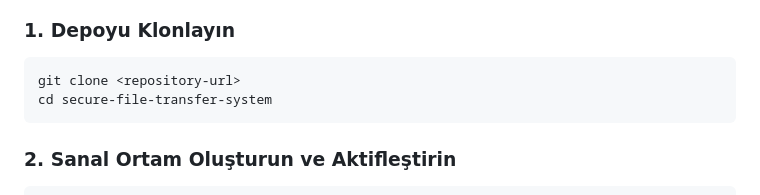
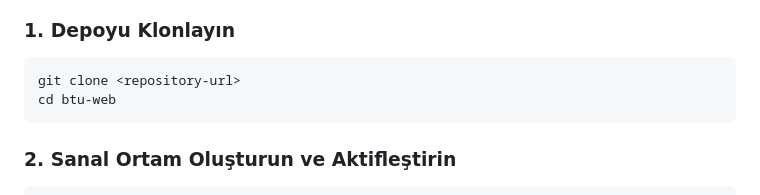
Before and after one commit to adraarda23/btu-web, a Markdown page: README.md, the part around the change. Drawn GitHub-style.

````diff
--- a/README.md
+++ b/README.md
@@ -44,7 +44,7 @@ Bu proje, güvenli dosya aktarımı için geliştirilmiş kapsamlı bir sistem o
 ### 1. Depoyu Klonlayın
 ```bash
 git clone <repository-url>
-cd secure-file-transfer-system
+cd btu-web
 ```
 
 ### 2. Sanal Ortam Oluşturun ve Aktifleştirin
````
